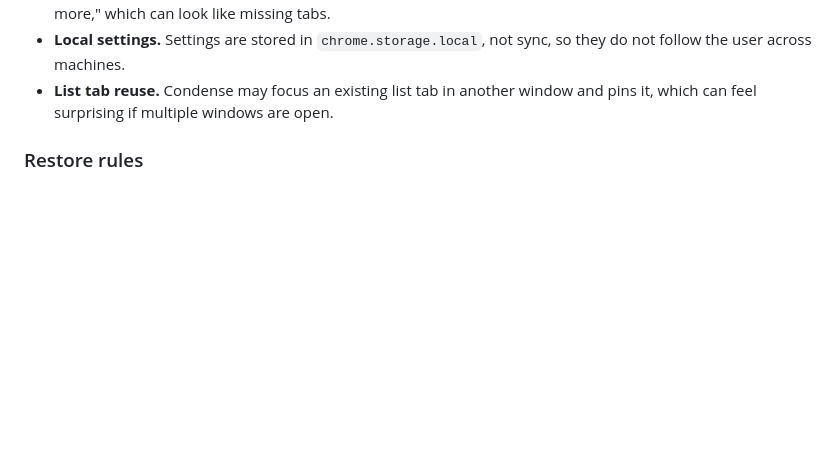
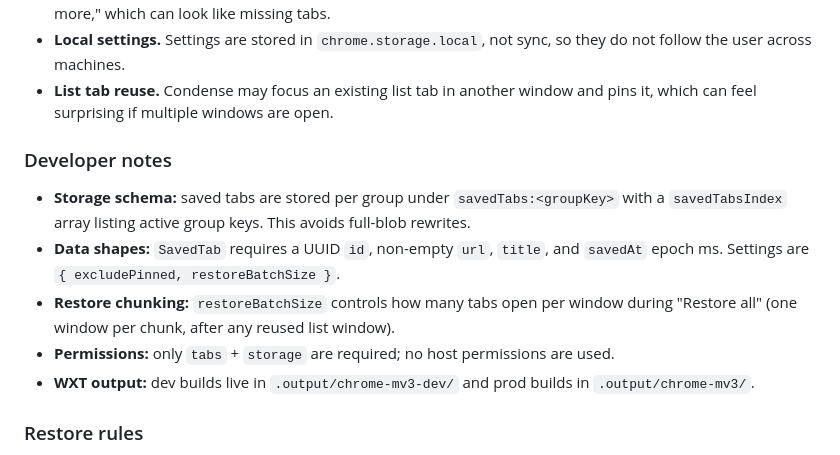
Before and after one commit to viseshrp/nufftabs, a Markdown page: README.md, the part around the change. GitHub-like rendering; blank space fills up the shorter version.

Commit message:
docs: add developer notes
- Document storage schema, data shapes, restore chunking, permissions, and WXT output paths

```diff
--- a/README.md
+++ b/README.md
@@ -55,6 +55,17 @@ tradeoffs. These are documented in code comments, but summarized here for mainta
   do not follow the user across machines.
 - **List tab reuse.** Condense may focus an existing list tab in another window and pins it,
   which can feel surprising if multiple windows are open.
+
+### Developer notes
+- **Storage schema:** saved tabs are stored per group under `savedTabs:<groupKey>` with a
+  `savedTabsIndex` array listing active group keys. This avoids full-blob rewrites.
+- **Data shapes:** `SavedTab` requires a UUID `id`, non-empty `url`, `title`, and `savedAt`
+  epoch ms. Settings are `{ excludePinned, restoreBatchSize }`.
+- **Restore chunking:** `restoreBatchSize` controls how many tabs open per window during
+  "Restore all" (one window per chunk, after any reused list window).
+- **Permissions:** only `tabs` + `storage` are required; no host permissions are used.
+- **WXT output:** dev builds live in `.output/chrome-mv3-dev/` and prod builds in
+  `.output/chrome-mv3/`.
 
 ### Restore rules
 - **Restore single:** always opens the tab in the current window (the window that contains the list tab) and keeps the list tab open and pinned.
```
